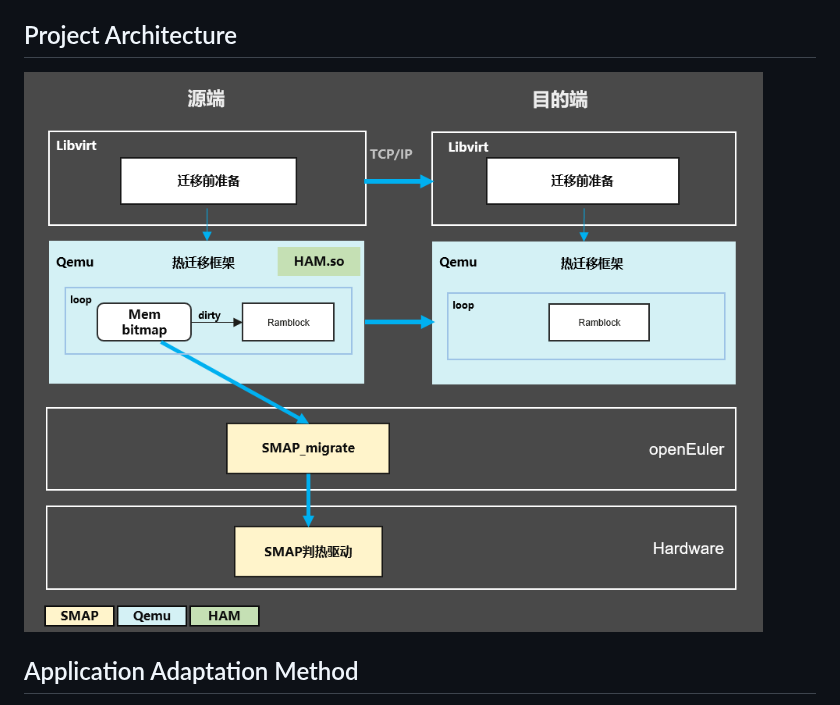
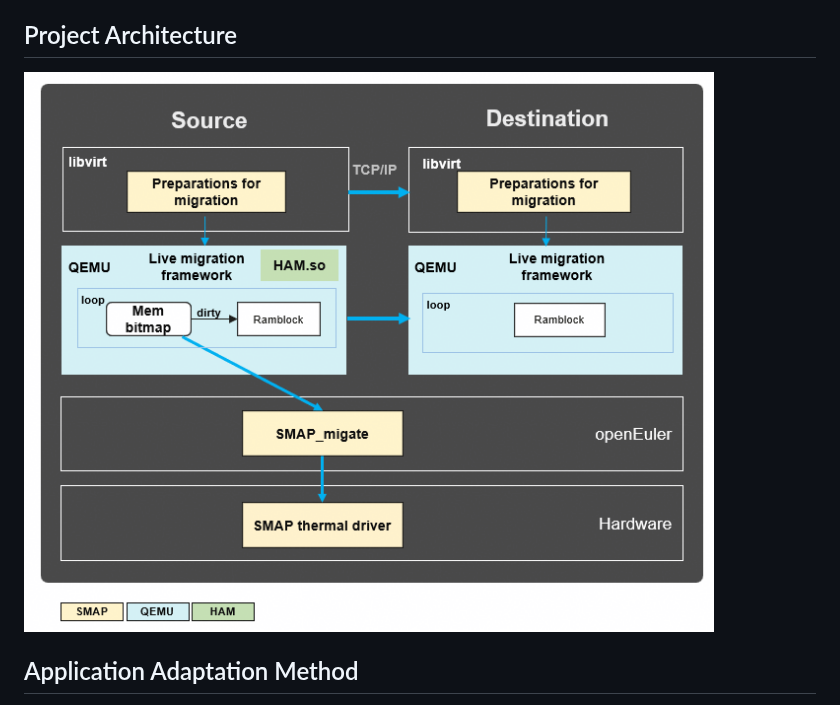
Before and after one commit to openeuler-mirror/ham, a Markdown page: README_EN.md, the part around the change. GitHub-like rendering; pictures changed too: doc/images/ham_architecture_en.png (added).

Commit message:
刷新README_EN中的截图

```diff
--- a/README_EN.md
+++ b/README_EN.md
@@ -4,7 +4,7 @@
 
 ## Project Architecture
 
-![HAM architecture](doc/images/ham_architecture.png)
+![HAM architecture](doc/images/ham_architecture_en.png)
 
 ## Application Adaptation Method
 
```
